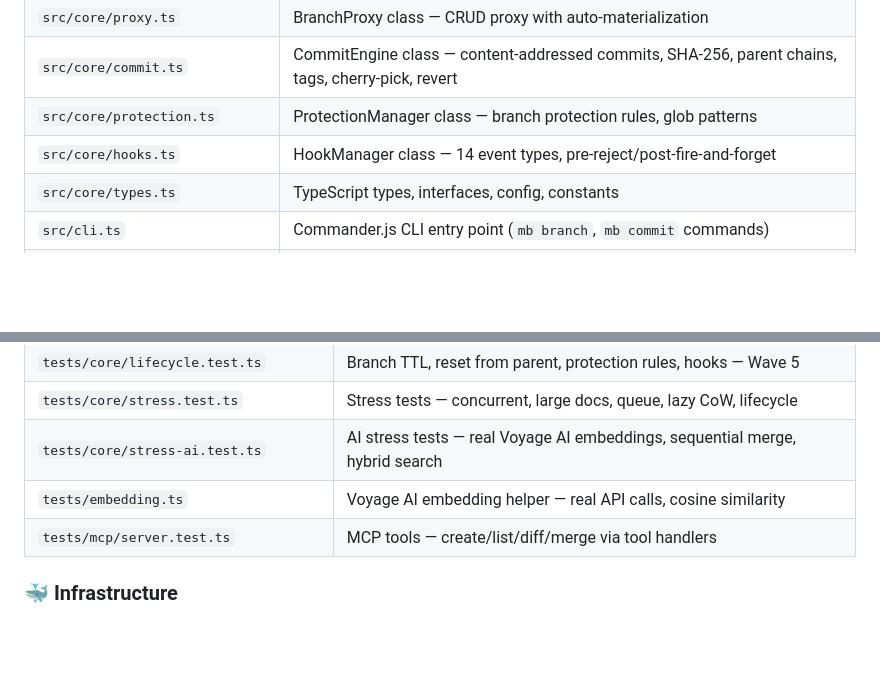
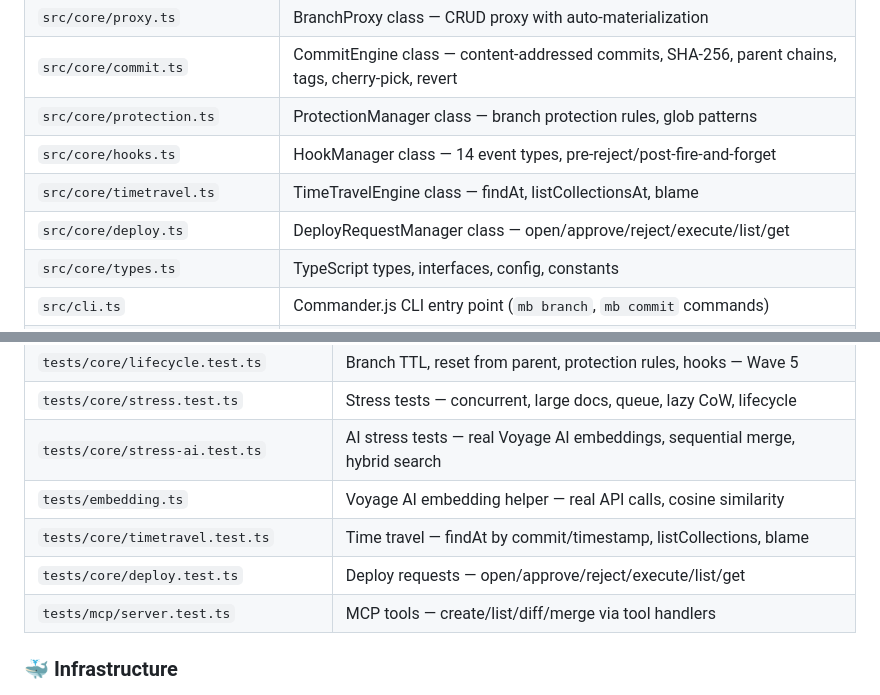
Before and after one commit to romiluz13/MongoBranch, a Markdown page: AGENTS.md, 2 parts joined by grey strips. Drawn GitHub-style; blank space fills up the shorter version.

Commit message:
docs: update AGENTS.md, roadmap, active-context for Wave 6 completion

```diff
--- a/AGENTS.md
+++ b/AGENTS.md
@@ -132,6 +132,8 @@ At the END of every prompt, BEFORE responding to the user:
 | `src/core/commit.ts` | CommitEngine class — content-addressed commits, SHA-256, parent chains, tags, cherry-pick, revert |
 | `src/core/protection.ts` | ProtectionManager class — branch protection rules, glob patterns |
 | `src/core/hooks.ts` | HookManager class — 14 event types, pre-reject/post-fire-and-forget |
+| `src/core/timetravel.ts` | TimeTravelEngine class — findAt, listCollectionsAt, blame |
+| `src/core/deploy.ts` | DeployRequestManager class — open/approve/reject/execute/list/get |
 | `src/core/types.ts` | TypeScript types, interfaces, config, constants |
 | `src/cli.ts` | Commander.js CLI entry point (`mb branch`, `mb commit` commands) |
 | `src/mcp/server.ts` | MCP Server — stdio transport, tool registration |
@@ -158,6 +160,8 @@ At the END of every prompt, BEFORE responding to the user:
 | `tests/core/stress.test.ts` | Stress tests — concurrent, large docs, queue, lazy CoW, lifecycle |
 | `tests/core/stress-ai.test.ts` | AI stress tests — real Voyage AI embeddings, sequential merge, hybrid search |
 | `tests/embedding.ts` | Voyage AI embedding helper — real API calls, cosine similarity |
+| `tests/core/timetravel.test.ts` | Time travel — findAt by commit/timestamp, listCollections, blame |
+| `tests/core/deploy.test.ts` | Deploy requests — open/approve/reject/execute/list/get |
 | `tests/mcp/server.test.ts` | MCP tools — create/list/diff/merge via tool handlers |
 
 ### 🐳 Infrastructure
```
Also changed, not shown: memory/active-context.md (+14 -17 lines), plan/roadmap.md (+4 -4 lines).
